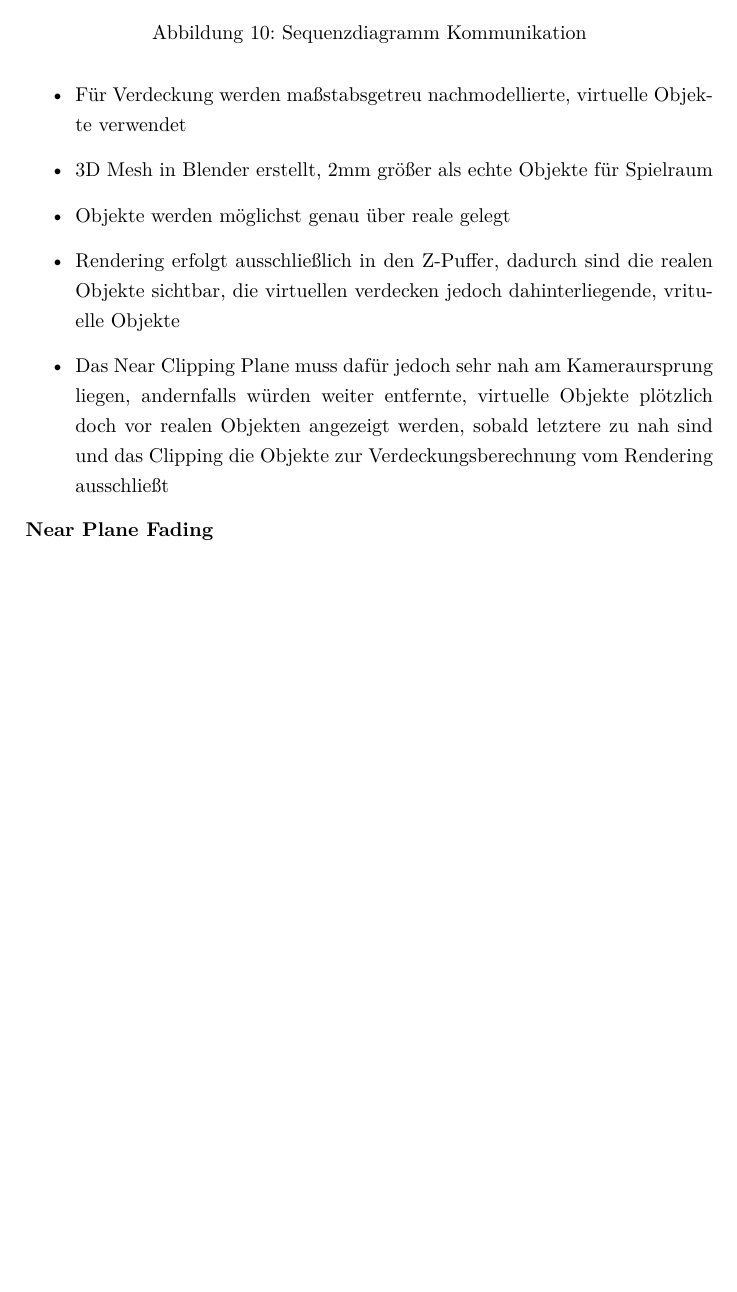
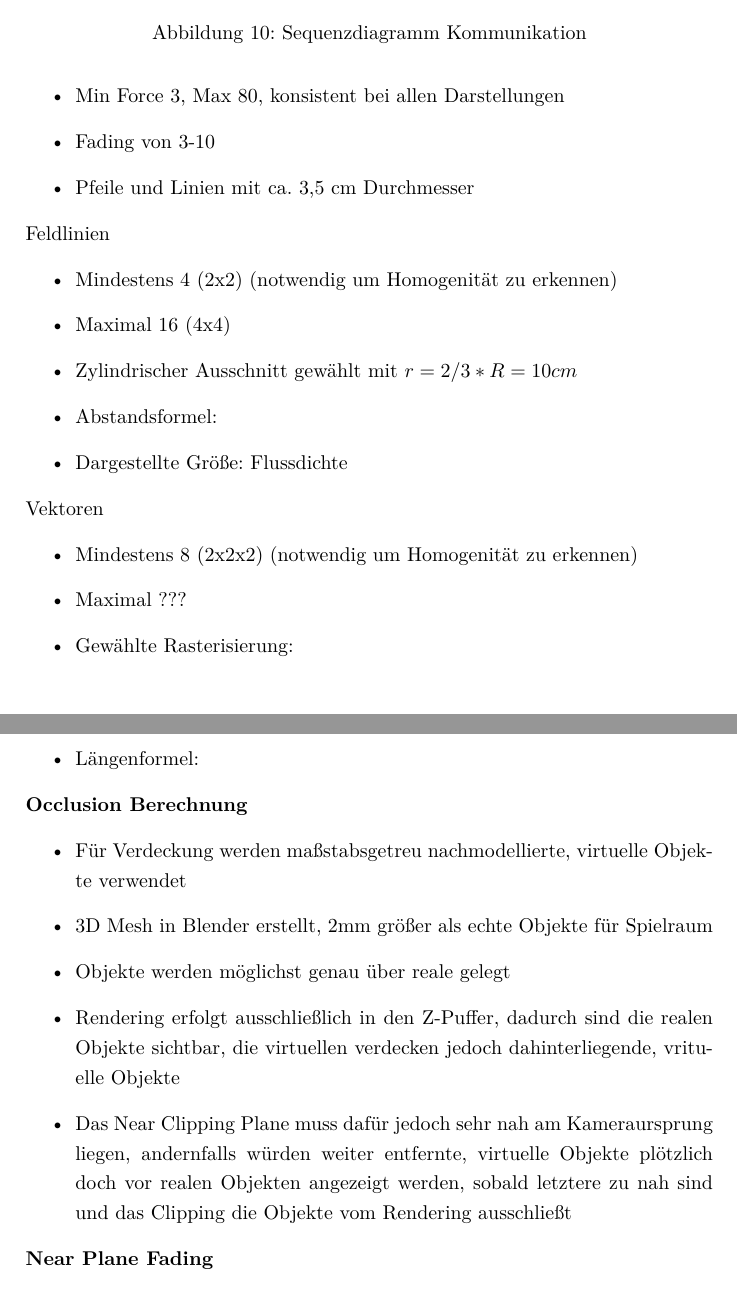
Before and after one commit to MattKuhr/MasterThesis, a LaTeX document (Schriftliche Ausarbeitung/Master.tex, which reads Schriftliche Ausarbeitung/sections/sec-5.tex): part of page 35 of 43 before the commit and two parts of pages 35 and 36 of 44 after it, the two joined at a grey line, cut so that both start at the same text, the shorter picture padded with empty space. Compiled offline with pdfLaTeX.

Commit message:
Kleinere Updates

```diff
--- a/Schriftliche Ausarbeitung/sections/sec-5.tex
+++ b/Schriftliche Ausarbeitung/sections/sec-5.tex
@@ -43,6 +43,27 @@
 
 
 \subsection{Darstellung}
+\textbf{Felddarstellung}
+\begin{itemize}
+	\item Min Force 3, Max 80, konsistent bei allen Darstellungen
+	\item Fading von 3-10
+	\item Pfeile und Linien mit ca. 3,5 cm Durchmesser
+\end{itemize}
+Feldlinien
+\begin{itemize}
+	\item Mindestens 4 (2x2) (notwendig um Homogenität zu erkennen)
+	\item Maximal 16 (4x4)
+	\item Zylindrischer Ausschnitt gewählt mit $r=2/3 * R = 10 cm$
+	\item Abstandsformel:
+	\item Dargestellte Größe: Flussdichte
+\end{itemize}
+Vektoren
+\begin{itemize}
+	\item Mindestens 8 (2x2x2) (notwendig um Homogenität zu erkennen)
+	\item Maximal ???
+	\item Gewählte Rasterisierung:
+	\item Längenformel:
+\end{itemize}
 
 \textbf{Occlusion Berechnung}
 \begin{itemize}
@@ -50,7 +71,7 @@
 	\item 3D Mesh in Blender erstellt, 2mm größer als echte Objekte für Spielraum
 	\item Objekte werden möglichst genau über reale gelegt
 	\item Rendering erfolgt ausschließlich in den Z-Puffer, dadurch sind die realen Objekte sichtbar, die virtuellen verdecken jedoch dahinterliegende, vrituelle Objekte
-	\item Das Near Clipping Plane muss dafür jedoch sehr nah am Kameraursprung liegen, andernfalls würden weiter entfernte, virtuelle Objekte plötzlich doch vor realen Objekten angezeigt werden, sobald letztere zu nah sind und das Clipping die Objekte zur Verdeckungsberechnung vom Rendering ausschließt
+	\item Das Near Clipping Plane muss dafür jedoch sehr nah am Kameraursprung liegen, andernfalls würden weiter entfernte, virtuelle Objekte plötzlich doch vor realen Objekten angezeigt werden, sobald letztere zu nah sind und das Clipping die Objekte vom Rendering ausschließt
 \end{itemize}
 
 \textbf{Near Plane Fading}
```
Also changed, not shown: Schriftliche Ausarbeitung/sections/sec-2-2.tex (+1 -0 lines).
